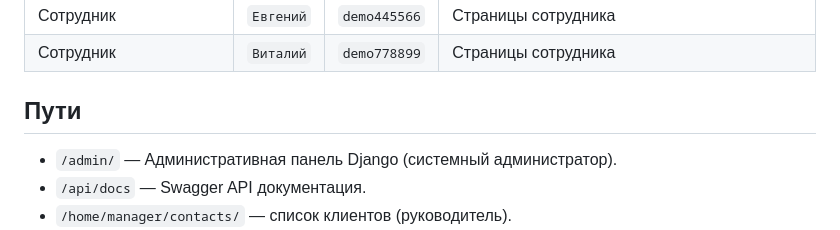
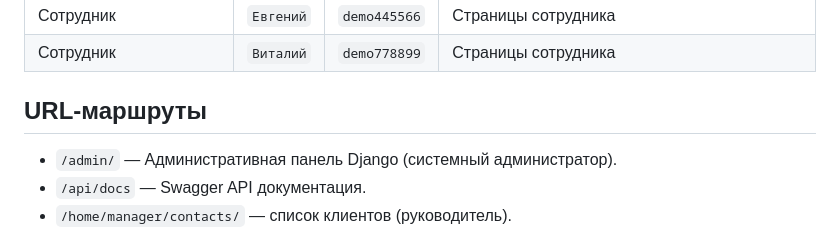
Before and after one commit to ShuraShved/django-postgres-portfolio, a Markdown page: README.md, the part around the change. GitHub-like rendering.

```diff
--- a/README.md
+++ b/README.md
@@ -58,7 +58,7 @@ http://localhost:8000
 | Сотрудник              | `Евгений` | `demo445566` | Страницы сотрудника      |
 | Сотрудник      | `Виталий` | `demo778899` | Страницы сотрудника       |
 
-## Пути
+## URL-маршруты
 
 - `/admin/` — Административная панель Django (системный администратор).
 - `/api/docs` — Swagger API документация.
```
